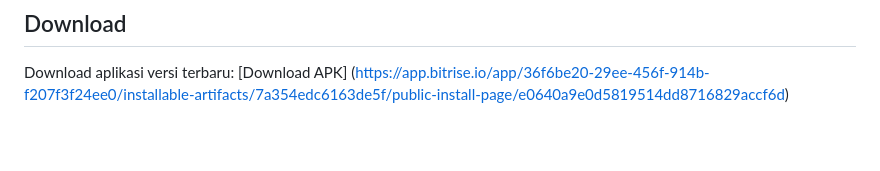
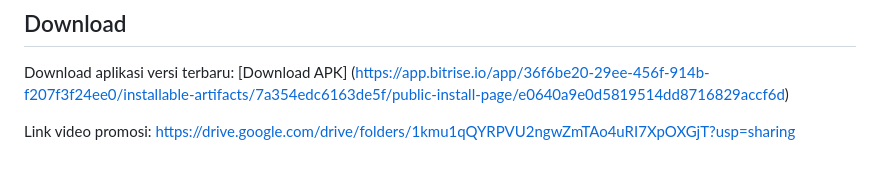
Before and after one commit to pbp-kelompok-b12/WIkilympics-mobile, a Markdown page: README.md, the part around the change. Drawn GitHub-style; blank space fills up the shorter version.

Commit message:
video promosi

```diff
--- a/README.md
+++ b/README.md
@@ -79,3 +79,5 @@ Untuk Design terdapat pada page 2
 
 ## Download
 Download aplikasi versi terbaru: [Download APK] (https://app.bitrise.io/app/36f6be20-29ee-456f-914b-f207f3f24ee0/installable-artifacts/7a354edc6163de5f/public-install-page/e0640a9e0d5819514dd8716829accf6d)
+
+Link video promosi: https://drive.google.com/drive/folders/1kmu1qQYRPVU2ngwZmTAo4uRI7XpOXGjT?usp=sharing
```
